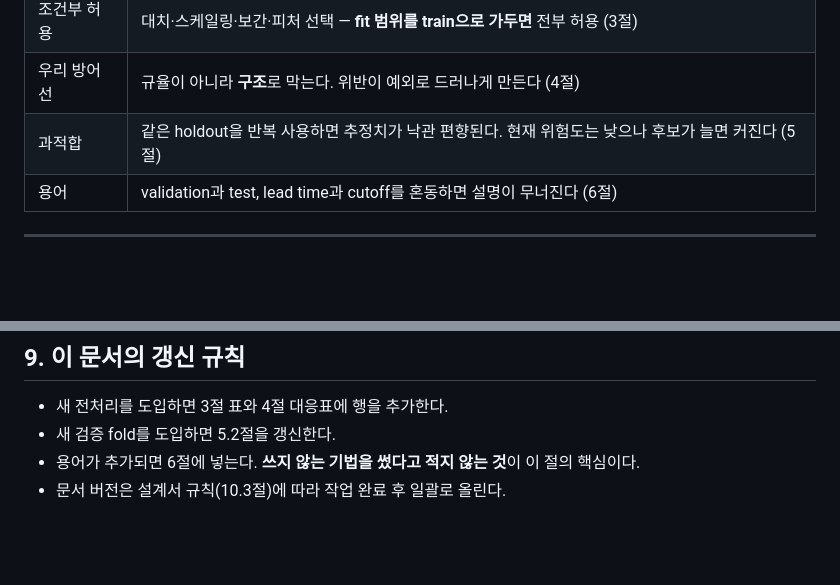
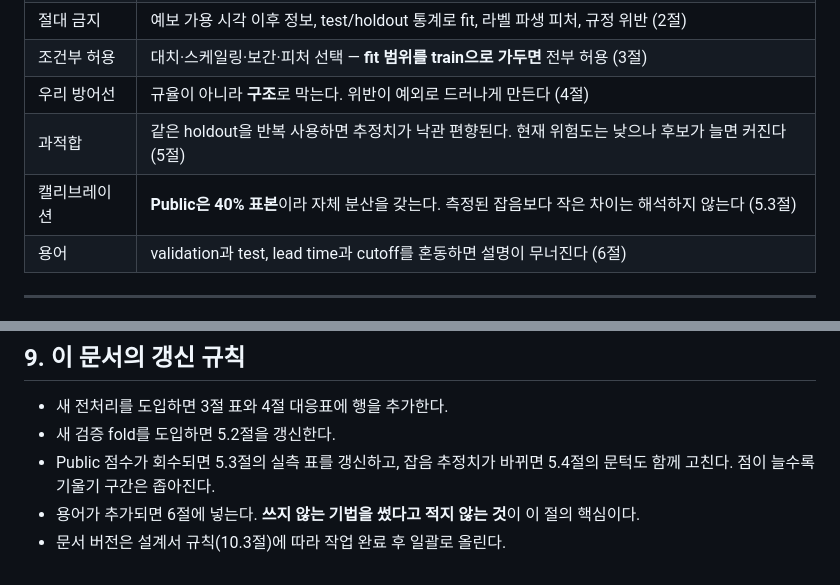
Before and after one commit to Dacon-Organization/baram-2026-wind-power-forecasting, a Markdown page: docs/design/06-preprocessing-guardrails.md, 2 parts joined by grey strips. Rendered like a GitHub page; blank space fills up the shorter version.

```diff
--- a/docs/design/06-preprocessing-guardrails.md
+++ b/docs/design/06-preprocessing-guardrails.md
@@ -19,6 +20,7 @@
 | 조건부 허용 | 대치·스케일링·보간·피처 선택 — **fit 범위를 train으로 가두면** 전부 허용 (3절) |
 | 우리 방어선 | 규율이 아니라 **구조**로 막는다. 위반이 예외로 드러나게 만든다 (4절) |
 | 과적합 | 같은 holdout을 반복 사용하면 추정치가 낙관 편향된다. 현재 위험도는 낮으나 후보가 늘면 커진다 (5절) |
+| 캘리브레이션 | **Public은 40% 표본**이라 자체 분산을 갖는다. 측정된 잡음보다 작은 차이는 해석하지 않는다 (5.3절) |
 | 용어 | validation과 test, lead time과 cutoff를 혼동하면 설명이 무너진다 (6절) |
 
 ---
@@ -279,5 +361,7 @@ blocked 또는 rolling 방식이 적절하다고 정리했다. 우리의 2024
 
 - 새 전처리를 도입하면 3절 표와 4절 대응표에 행을 추가한다.
 - 새 검증 fold를 도입하면 5.2절을 갱신한다.
+- Public 점수가 회수되면 5.3절의 실측 표를 갱신하고, 잡음 추정치가 바뀌면 5.4절의
+  문턱도 함께 고친다. 점이 늘수록 기울기 구간은 좁아진다.
 - 용어가 추가되면 6절에 넣는다. **쓰지 않는 기법을 썼다고 적지 않는 것**이 이 절의 핵심이다.
 - 문서 버전은 설계서 규칙(10.3절)에 따라 작업 완료 후 일괄로 올린다.
```
Also changed, not shown: other parts of docs/design/06-preprocessing-guardrails.md (+92 -11 lines).
